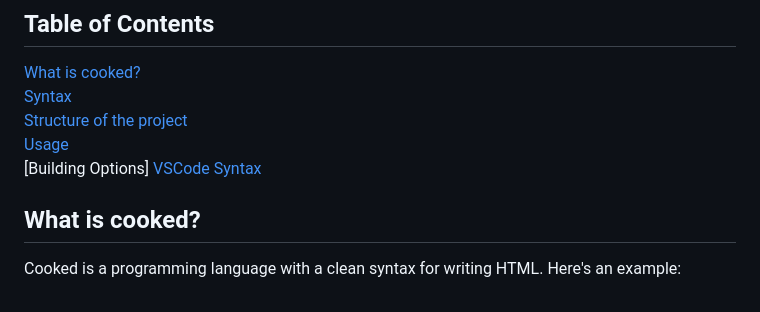
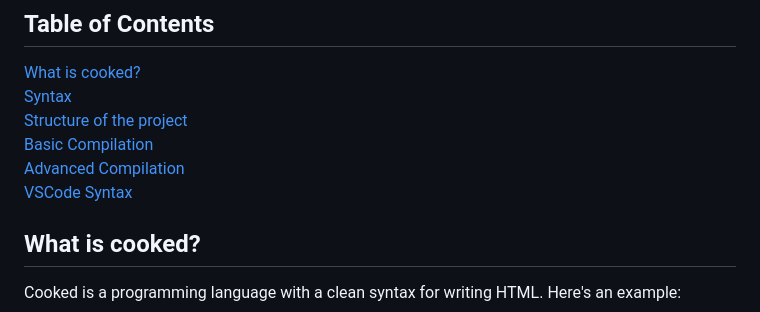
Before and after one commit to Typhoonz0/cooked-language, a Markdown page: README.md, the part around the change. Rendered like a GitHub page.

```diff
--- a/README.md
+++ b/README.md
@@ -8,8 +8,8 @@ the cooked programming language
 [What is cooked?](#what-is-cooked) \
 [Syntax](#syntax-overview) \
 [Structure of the project](#structure-of-the-project) \
-[Usage](#usage) \
-[Building Options]
+[Basic Compilation](#serve-usage) \
+[Advanced Compilation](#menu-usage) \
 [VSCode Syntax](#syntax-highlighting)
 ## What is cooked?
 Cooked is a programming language with a clean syntax for writing HTML. Here's an example:
```
